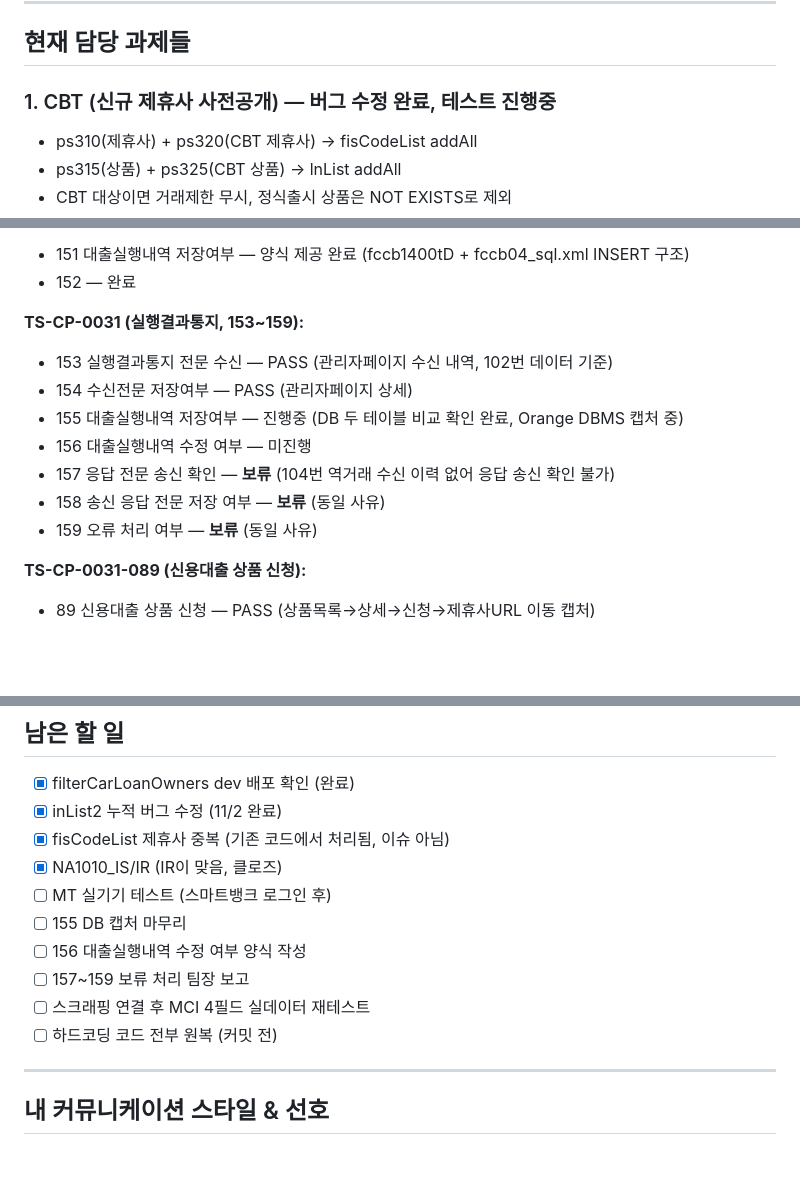
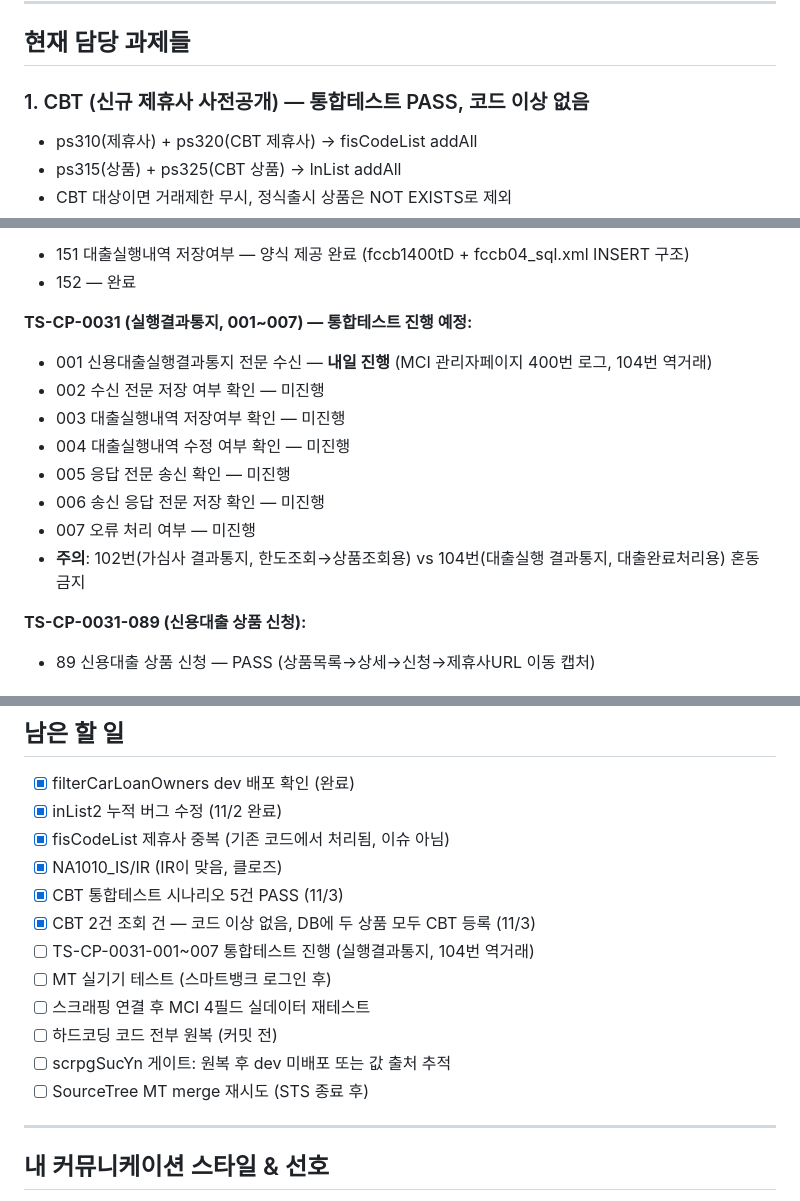
Before and after one commit to dun0315667-stack/visioncoding, a Markdown page: CLAUDE.md, 3 parts joined by grey strips. Rendered like a GitHub page; blank space fills up the shorter version.

```diff
--- a/CLAUDE.md
+++ b/CLAUDE.md
@@ -38,7 +38,7 @@
 
 ## 현재 담당 과제들
 
-### 1. CBT (신규 제휴사 사전공개) — 버그 수정 완료, 테스트 진행중
+### 1. CBT (신규 제휴사 사전공개) — 통합테스트 PASS, 코드 이상 없음
 - ps310(제휴사) + ps320(CBT 제휴사) → fisCodeList addAll
 - ps315(상품) + ps325(CBT 상품) → lnList addAll
 - CBT 대상이면 거래제한 무시, 정식출시 상품은 NOT EXISTS로 제외
@@ -127,14 +129,15 @@
 - 151 대출실행내역 저장여부 — 양식 제공 완료 (fccb1400tD + fccb04_sql.xml INSERT 구조)
 - 152 — 완료
 
-**TS-CP-0031 (실행결과통지, 153~159):**
-- 153 실행결과통지 전문 수신 — PASS (관리자페이지 수신 내역, 102번 데이터 기준)
-- 154 수신전문 저장여부 — PASS (관리자페이지 상세)
-- 155 대출실행내역 저장여부 — 진행중 (DB 두 테이블 비교 확인 완료, Orange DBMS 캡처 중)
-- 156 대출실행내역 수정 여부 — 미진행
-- 157 응답 전문 송신 확인 — **보류** (104번 역거래 수신 이력 없어 응답 송신 확인 불가)
-- 158 송신 응답 전문 저장 여부 — **보류** (동일 사유)
-- 159 오류 처리 여부 — **보류** (동일 사유)
+**TS-CP-0031 (실행결과통지, 001~007) — 통합테스트 진행 예정:**
+- 001 신용대출실행결과통지 전문 수신 — **내일 진행** (MCI 관리자페이지 400번 로그, 104번 역거래)
+- 002 수신 전문 저장 여부 확인 — 미진행
+- 003 대출실행내역 저장여부 확인 — 미진행
+- 004 대출실행내역 수정 여부 확인 — 미진행
+- 005 응답 전문 송신 확인 — 미진행
+- 006 송신 응답 전문 저장 확인 — 미진행
+- 007 오류 처리 여부 — 미진행
+- **주의**: 102번(가심사 결과통지, 한도조회→상품조회용) vs 104번(대출실행 결과통지, 대출완료처리용) 혼동 금지
 
 **TS-CP-0031-089 (신용대출 상품 신청):**
 - 89 신용대출 상품 신청 — PASS (상품목록→상세→신청→제휴사URL 이동 캡처)
@@ -205,12 +208,14 @@
 - [x] inList2 누적 버그 수정 (11/2 완료)
 - [x] fisCodeList 제휴사 중복 (기존 코드에서 처리됨, 이슈 아님)
 - [x] NA1010_IS/IR (IR이 맞음, 클로즈)
+- [x] CBT 통합테스트 시나리오 5건 PASS (11/3)
+- [x] CBT 2건 조회 건 — 코드 이상 없음, DB에 두 상품 모두 CBT 등록 (11/3)
+- [ ] TS-CP-0031-001~007 통합테스트 진행 (실행결과통지, 104번 역거래)
 - [ ] MT 실기기 테스트 (스마트뱅크 로그인 후)
-- [ ] 155 DB 캡처 마무리
-- [ ] 156 대출실행내역 수정 여부 양식 작성
-- [ ] 157~159 보류 처리 팀장 보고
 - [ ] 스크래핑 연결 후 MCI 4필드 실데이터 재테스트
 - [ ] 하드코딩 코드 전부 원복 (커밋 전)
+- [ ] scrpgSucYn 게이트: 원복 후 dev 미배포 또는 값 출처 추적
+- [ ] SourceTree MT merge 재시도 (STS 종료 후)
 
 ---
 
```
Also changed, not shown: other parts of CLAUDE.md (+3 -1 lines), tasks.md (+46 -1 lines).
